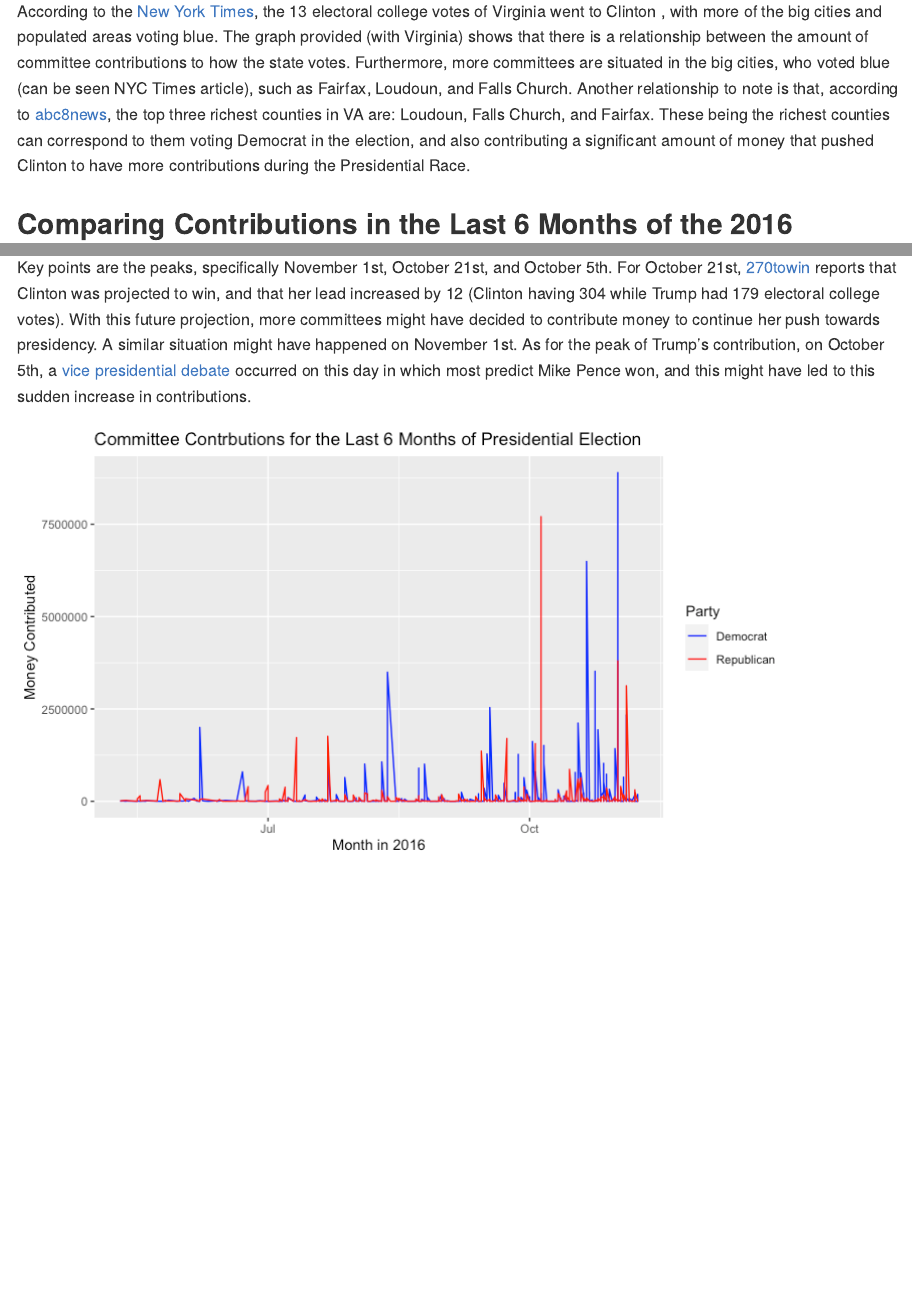
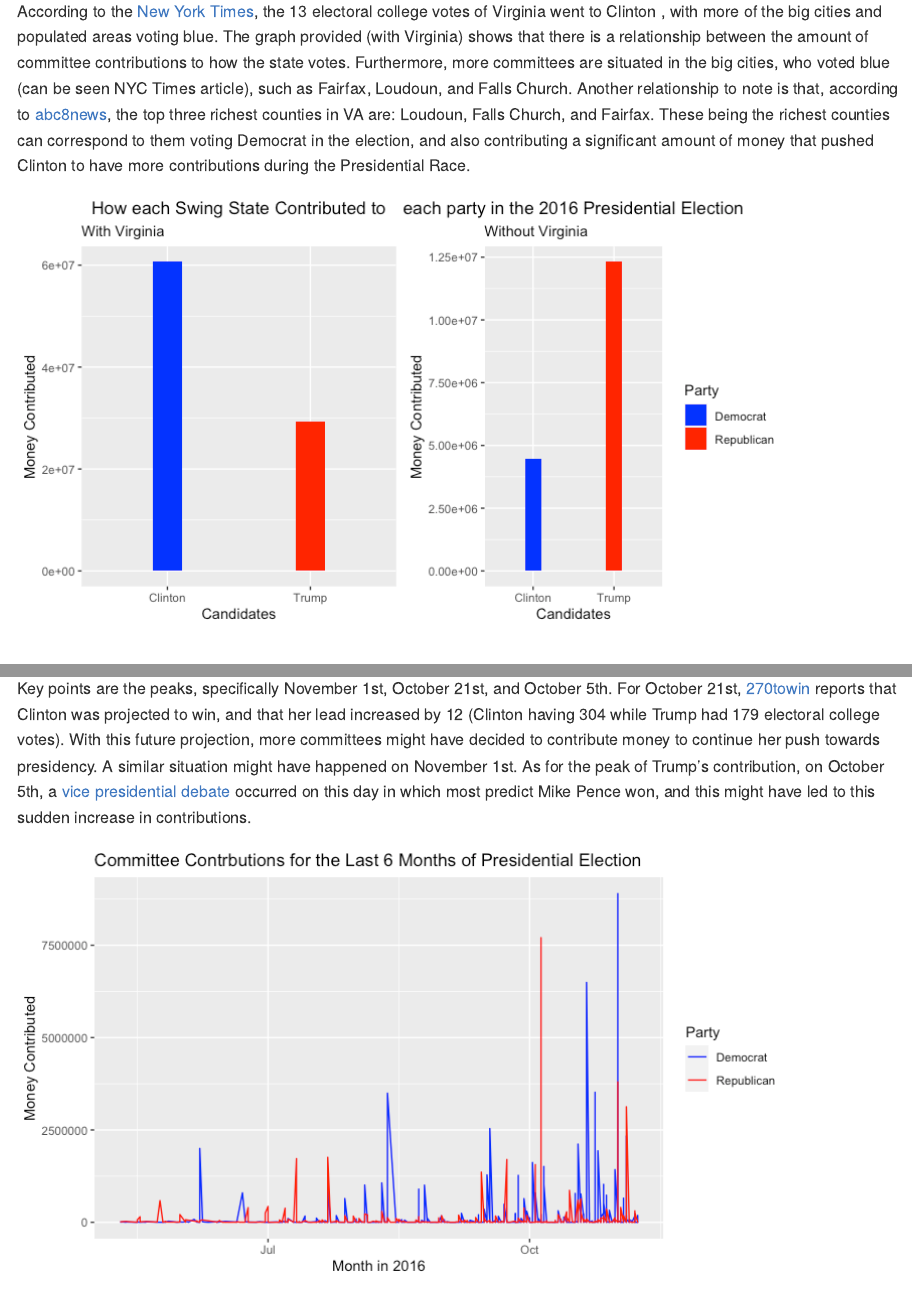
Before and after one commit to ntresvalles1/2016-Presidential-Election-Contributions, an R Markdown document (2016-presidential-elections-contributions.Rmd): the page in a window 1100 px wide, from 730 px down, and a second part further down, joined at a grey line. The pictures show the output file 2016-presidential-elections-contributions.md that the author committed with the source, drawn offline in the style of GitHub.

Commit message:
make first graph appear

````diff
--- a/2016-presidential-elections-contributions.Rmd
+++ b/2016-presidential-elections-contributions.Rmd
@@ -87,14 +87,13 @@ no_VA <- ggplot(contributions_swing, aes(x = cand_id, y = new_transaction,
   theme(plot.title = element_text(hjust = 0.5))+
   scale_y_continuous(labels = function(x) format(x, scientific = TRUE))
 
-
 ```
 
 ```{r, echo = FALSE, message = FALSE, include=FALSE}
 library(ggpubr)
 ```
 
-```{r, echo = FALSE, message = FALSE, include=FALSE}
+```{r, echo = FALSE}
 ggarrange(all, no_VA)
 ```
 
````
Also changed, not shown: 2016-presidential-elections-contributions.md.
